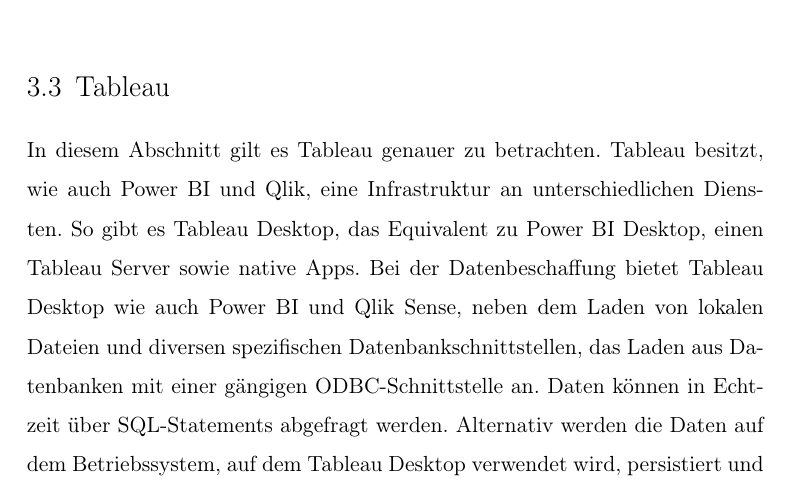
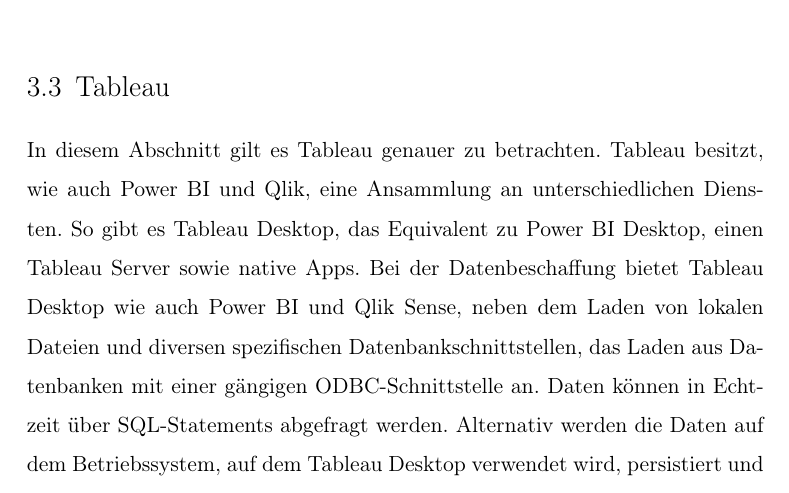
Before and after one commit to thiloilg/masterarbeit, a LaTeX thesis (Masterarbeit.tex, which reads docs/Hauptteil/AnalyseBestehenderSoftwareloesungen.tex): part of page 42 of 133, cut so that both start at the same text. Compiled offline with pdfLaTeX.

Commit message:
feat(ma): ansammlung

```diff
--- a/docs/Hauptteil/AnalyseBestehenderSoftwareloesungen.tex
+++ b/docs/Hauptteil/AnalyseBestehenderSoftwareloesungen.tex
@@ -92,7 +92,7 @@
 \section{Tableau}
 \label{sec:tableau}
 In diesem Abschnitt gilt es Tableau genauer zu betrachten. Tableau besitzt, wie auch Power BI und Qlik,
-eine Infrastruktur an unterschiedlichen Diensten. So gibt es Tableau Desktop, das Equivalent zu Power BI
+eine Ansammlung an unterschiedlichen Diensten. So gibt es Tableau Desktop, das Equivalent zu Power BI
 Desktop, einen Tableau Server sowie native Apps. Bei der Datenbeschaffung bietet Tableau Desktop wie auch
 Power BI und Qlik Sense, neben dem Laden von lokalen Dateien und diversen spezifischen Datenbankschnittstellen,
 das Laden aus Datenbanken mit einer gängigen ODBC-Schnittstelle an. Daten können in Echtzeit
```
